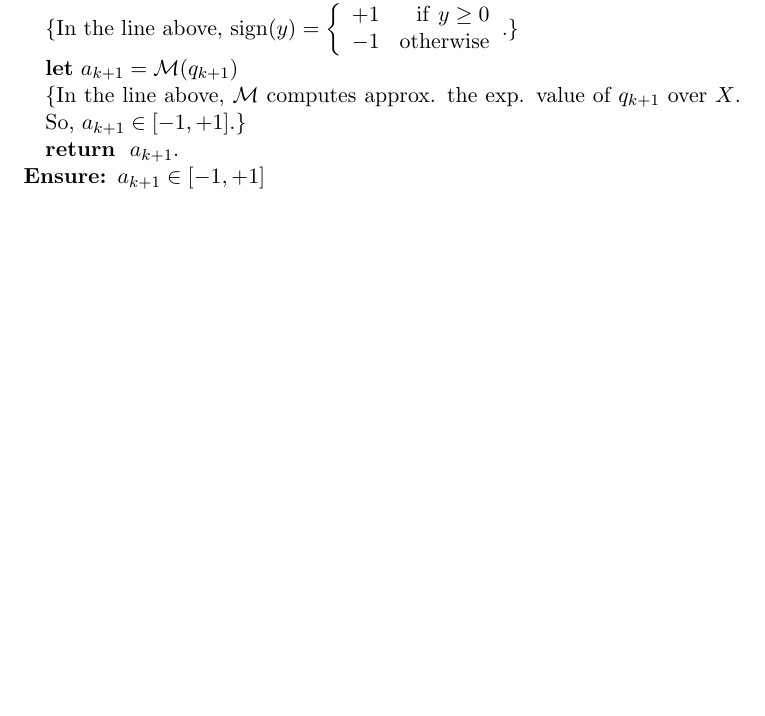
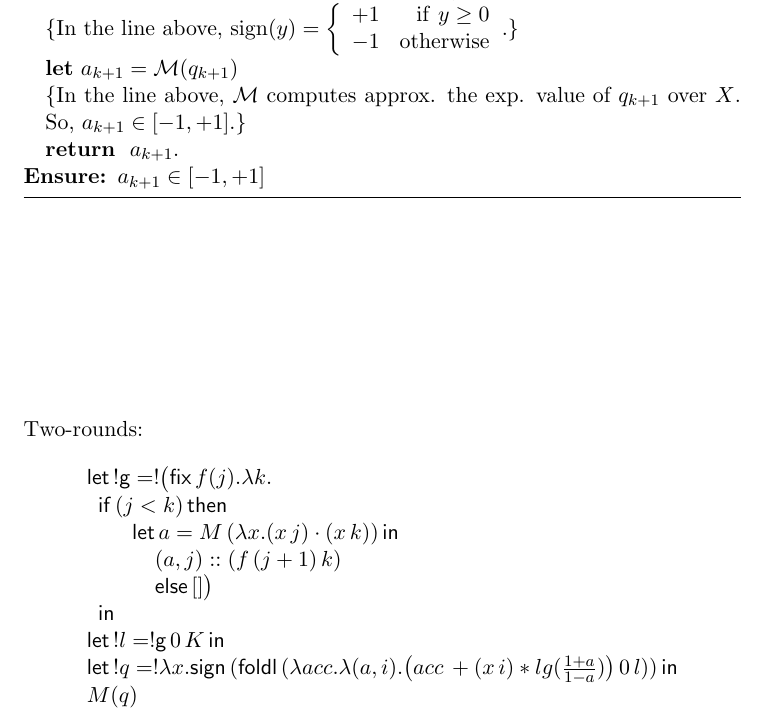
Before and after one commit to jiawenliu/AdaptivityAnalysis, a LaTeX document (v2/main.tex): part of page 16 of 16 before the commit and part of page 16 of 17 after it, cut so that both start at the same text, the shorter picture padded with empty space. Compiled offline with pdfLaTeX.

Commit message:
update two round

```diff
--- a/v2/main.tex
+++ b/v2/main.tex
@@ -1246,6 +1246,26 @@ QED.
 \end{algorithm}
 
 
+
+\begin{figure}
+
+Two-rounds:
+
+\[
+\begin{array}{l}
+ \mathsf{let}\, !\mathsf{g} = ! \big( \mathsf{fix} \, f(j). \lambda k.  \\
+ \hspace{.2cm} \mathsf{if}\, (j < k) \, \mathsf{then} \\
+  \hspace{.8cm} \mathsf{let} \, a = M \, ( \lambda x. (x \,j)\cdot (x \,k) )  \, \mathsf{in} \\
+  \hspace{1.2cm} (a, j) :: (f  \,(j+1) \, k) \\
+ \hspace{1.2cm} \mathsf{else} \, [] \big) \\
+  \hspace{.2cm} \mathsf{in} \\
+  \mathsf{let}\, !l = !\mathsf{g} \, 0\, K \, \mathsf{in} \\
+  \mathsf{let} \, ! q = ! \lambda x. \mathsf{sign} \, (\mathsf{foldl} \, (\lambda acc. \lambda (a,i). \big(acc\,+ (x \, i) *lg(\frac{1+a}{1-a})  \big) \, 0 \, l )) \, \mathsf{in} \\
+  M ( q )
+\end{array}
+\]
+\end{figure}
+
 %%%%%%%%%%%%%%%%%%%%%%%%%%%%%%%%%%%%%%%%%%%%%%%%%%%%
 
 %%%%%%%%%%%%%%%%%%%%%%%%%%%%%%%%%%%%%%%%%%%%%%%%%%%%
```
